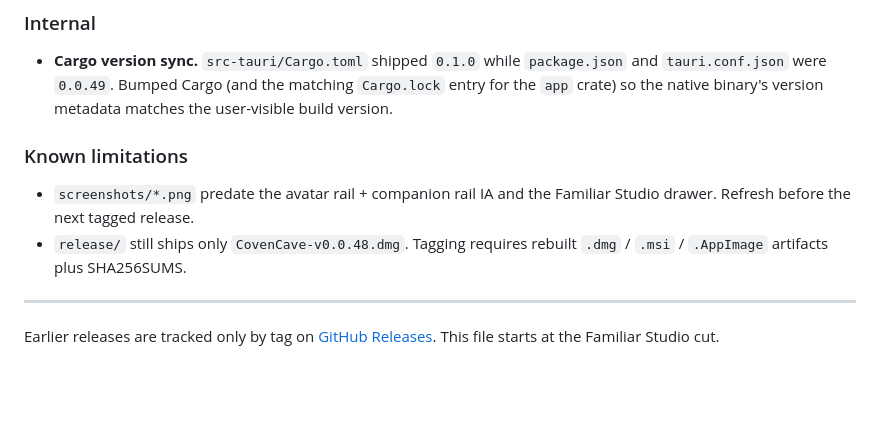
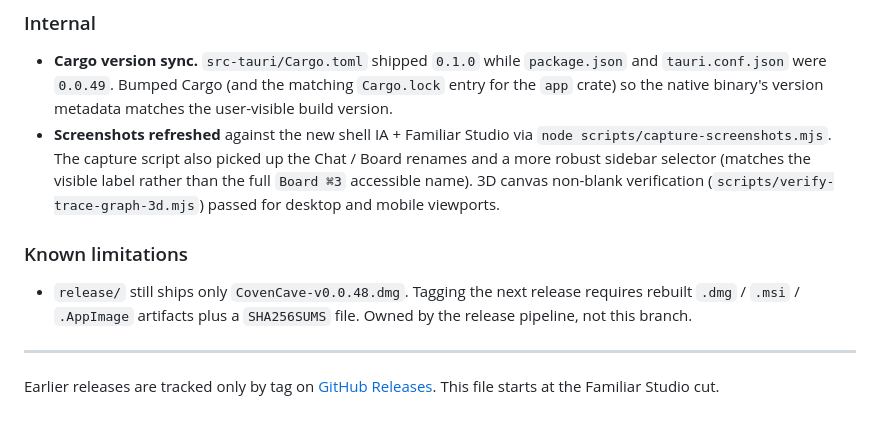
Before and after one commit to oxfern/coven-cave, a Markdown page: CHANGELOG.md, the part around the change. GitHub-like rendering; blank space fills up the shorter version.

Commit message:
docs(changelog): mark screenshots refreshed; narrow remaining limitation
screenshots/*.png are now current (commit 238e590), and the 3D
canvas verification passed for desktop + mobile. Move both items
out of "Known limitations" — only the release/ artifact rebuild
remains, and that genuinely belongs to the release pipeline rather
than this branch.

Co-Authored-By: Claude Opus 4.7 (1M context) <noreply@anthropic.com>

```diff
--- a/CHANGELOG.md
+++ b/CHANGELOG.md
@@ -111,13 +111,19 @@ internal audit.
   `package.json` and `tauri.conf.json` were `0.0.49`. Bumped Cargo (and
   the matching `Cargo.lock` entry for the `app` crate) so the native
   binary's version metadata matches the user-visible build version.
+- **Screenshots refreshed** against the new shell IA + Familiar Studio
+  via `node scripts/capture-screenshots.mjs`. The capture script also
+  picked up the Chat / Board renames and a more robust sidebar selector
+  (matches the visible label rather than the full `Board ⌘3` accessible
+  name). 3D canvas non-blank verification (`scripts/verify-trace-graph-3d.mjs`)
+  passed for desktop and mobile viewports.
 
 ### Known limitations
 
-- `screenshots/*.png` predate the avatar rail + companion rail IA and
-  the Familiar Studio drawer. Refresh before the next tagged release.
-- `release/` still ships only `CovenCave-v0.0.48.dmg`. Tagging requires
-  rebuilt `.dmg` / `.msi` / `.AppImage` artifacts plus SHA256SUMS.
+- `release/` still ships only `CovenCave-v0.0.48.dmg`. Tagging the
+  next release requires rebuilt `.dmg` / `.msi` / `.AppImage`
+  artifacts plus a `SHA256SUMS` file. Owned by the release pipeline,
+  not this branch.
 
 ---
 
```
